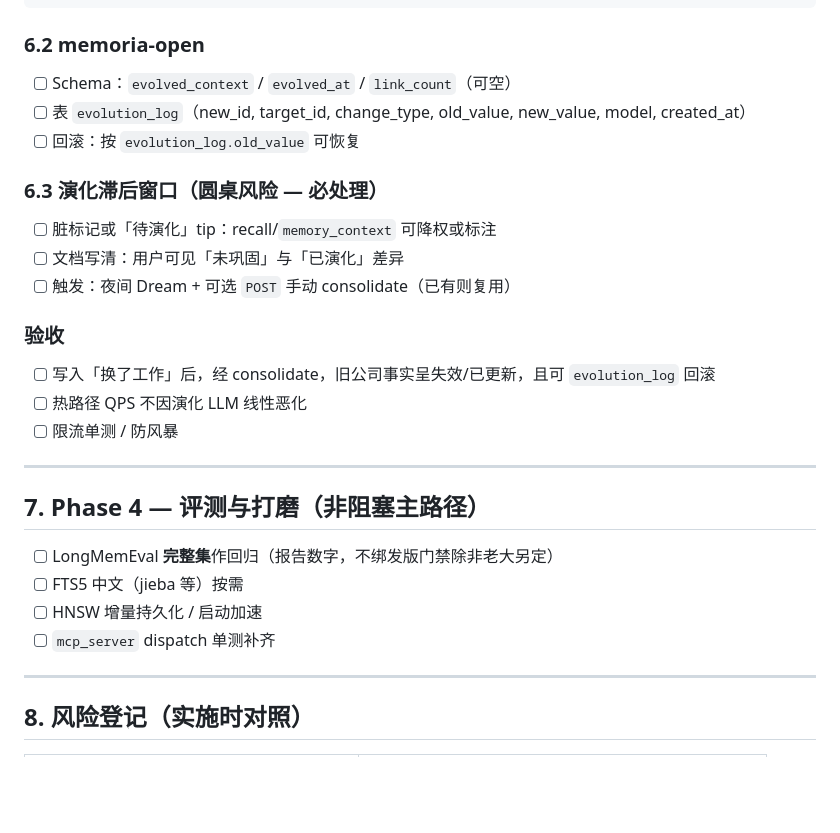
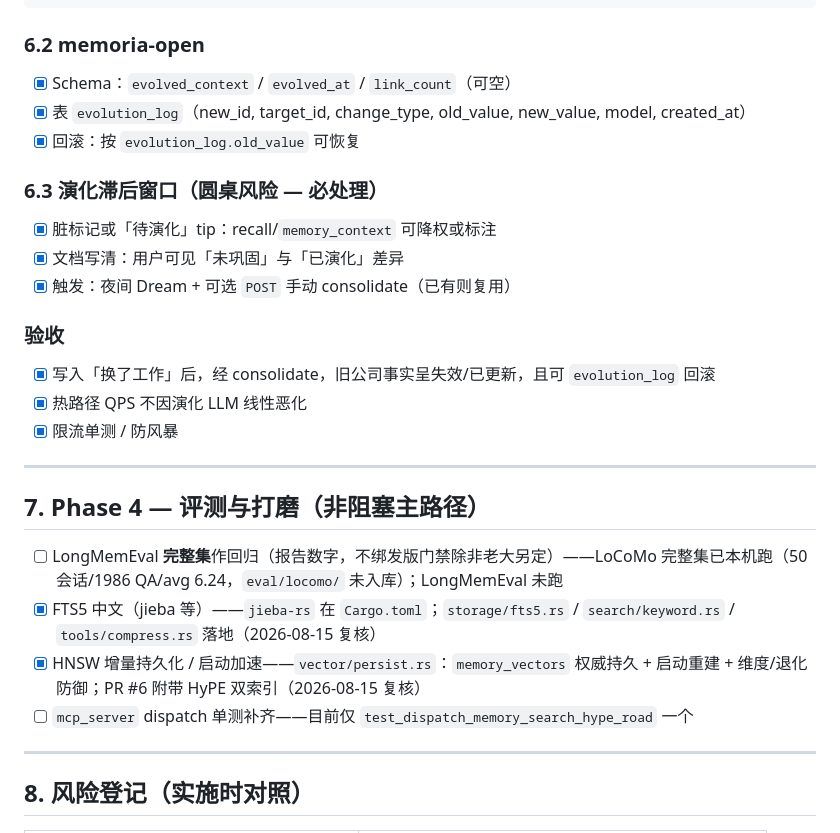
Before and after one commit to jiayan-xu/memoria, a Markdown page: docs/MEMORIA_INTEL_HY3_EXEC.md, the part around one of its changes. Drawn GitHub-style; blank space fills up the shorter version.

```diff
--- a/docs/MEMORIA_INTEL_HY3_EXEC.md
+++ b/docs/MEMORIA_INTEL_HY3_EXEC.md
@@ -134,30 +134,30 @@ Dream / consolidate（agent-core 批处理）
 
 ### 6.2 memoria-open
 
-- [ ] Schema：`evolved_context` / `evolved_at` / `link_count`（可空）
-- [ ] 表 `evolution_log`（new_id, target_id, change_type, old_value, new_value, model, created_at）
-- [ ] 回滚：按 `evolution_log.old_value` 可恢复
+- [x] Schema：`evolved_context` / `evolved_at` / `link_count`（可空）
+- [x] 表 `evolution_log`（new_id, target_id, change_type, old_value, new_value, model, created_at）
+- [x] 回滚：按 `evolution_log.old_value` 可恢复
 
 ### 6.3 演化滞后窗口（圆桌风险 — 必处理）
 
-- [ ] 脏标记或「待演化」tip：recall/`memory_context` 可降权或标注
-- [ ] 文档写清：用户可见「未巩固」与「已演化」差异
-- [ ] 触发：夜间 Dream + 可选 `POST` 手动 consolidate（已有则复用）
+- [x] 脏标记或「待演化」tip：recall/`memory_context` 可降权或标注
+- [x] 文档写清：用户可见「未巩固」与「已演化」差异
+- [x] 触发：夜间 Dream + 可选 `POST` 手动 consolidate（已有则复用）
 
 ### 验收
 
-- [ ] 写入「换了工作」后，经 consolidate，旧公司事实呈失效/已更新，且可 `evolution_log` 回滚
-- [ ] 热路径 QPS 不因演化 LLM 线性恶化
-- [ ] 限流单测 / 防风暴
+- [x] 写入「换了工作」后，经 consolidate，旧公司事实呈失效/已更新，且可 `evolution_log` 回滚
+- [x] 热路径 QPS 不因演化 LLM 线性恶化
+- [x] 限流单测 / 防风暴
 
 ---
 
 ## 7. Phase 4 — 评测与打磨（非阻塞主路径）
 
-- [ ] LongMemEval **完整集**作回归（报告数字，不绑发版门禁除非老大另定）
-- [ ] FTS5 中文（jieba 等）按需
-- [ ] HNSW 增量持久化 / 启动加速
-- [ ] `mcp_server` dispatch 单测补齐
+- [ ] LongMemEval **完整集**作回归（报告数字，不绑发版门禁除非老大另定）——LoCoMo 完整集已本机跑（50 会话/1986 QA/avg 6.24，`eval/locomo/` 未入库）；LongMemEval 未跑
+- [x] FTS5 中文（jieba 等）——`jieba-rs` 在 `Cargo.toml`；`storage/fts5.rs` / `search/keyword.rs` / `tools/compress.rs` 落地（2026-08-15 复核）
+- [x] HNSW 增量持久化 / 启动加速——`vector/persist.rs`：`memory_vectors` 权威持久 + 启动重建 + 维度/退化防御；PR #6 附带 HyPE 双索引（2026-08-15 复核）
+- [ ] `mcp_server` dispatch 单测补齐——目前仅 `test_dispatch_memory_search_hype_road` 一个
 
 ---
 
```
Also changed, not shown: other parts of docs/MEMORIA_INTEL_HY3_EXEC.md (+65 -33 lines), docs/OPTIMIZATION_OPENCLAW_ABSORPTION.md (+3 -1 lines), docs/RECALL_VS_CONSOLIDATE_BOUNDARY.md (added, +83 -0 lines).
